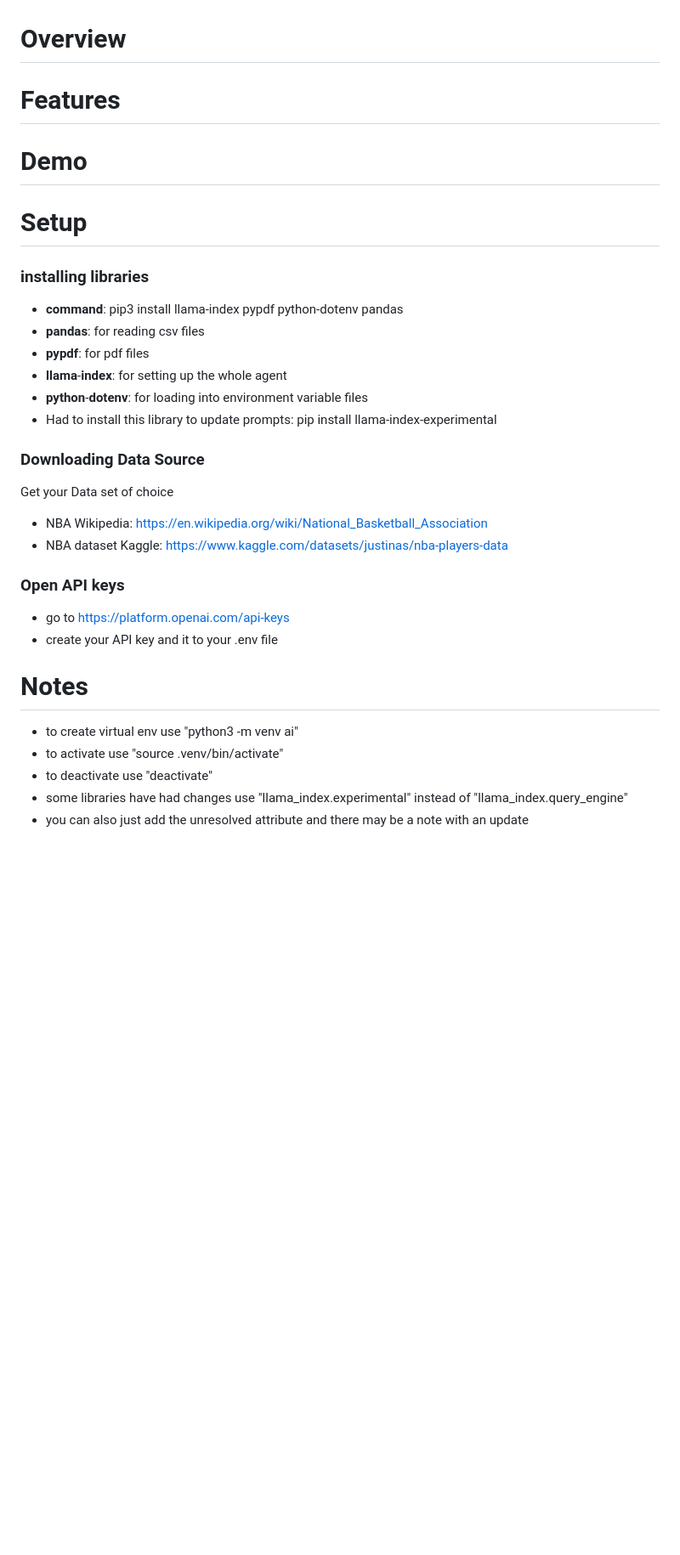
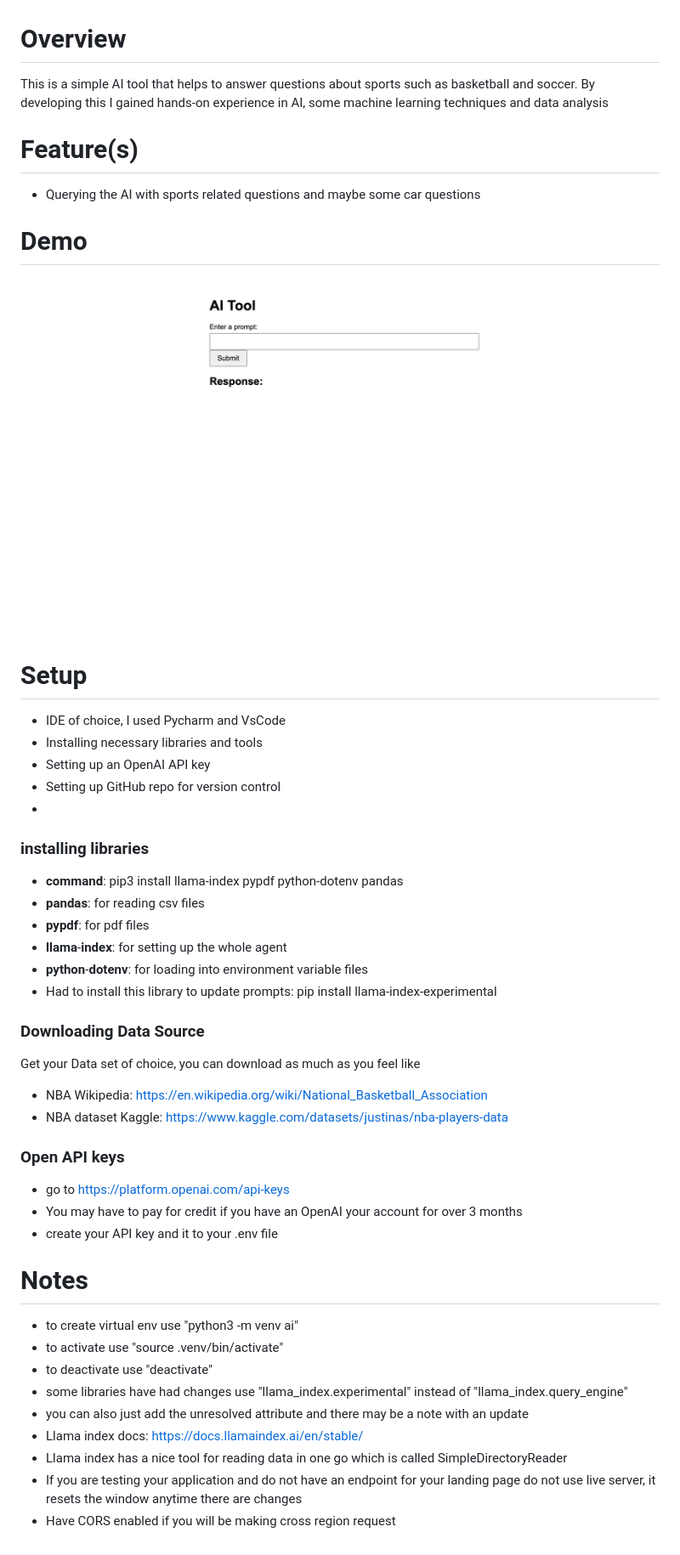
Before and after one commit to amahdavid/SportsAI, a Markdown page: readMe.md, the part around the change. Shown: that part at 85% size. Drawn GitHub-style; pictures changed too: landing page.png (added); blank space fills up the shorter version.

```diff
--- a/readMe.md
+++ b/readMe.md
@@ -1,7 +1,16 @@
 # Overview
-# Features
+This is a simple AI tool that helps to answer questions about sports such as basketball and soccer.
+By developing this I gained hands-on experience in AI, some machine learning techniques and data analysis
+# Feature(s)
+- Querying the AI with sports related questions and maybe some car questions
 # Demo
+![landing page.png](landing%20page.png)
 # Setup
+- IDE of choice, I used Pycharm and VsCode
+- Installing necessary libraries and tools
+- Setting up an OpenAI API key
+- Setting up GitHub repo for version control
+-
 ### installing libraries
 - **command**: pip3 install llama-index pypdf python-dotenv pandas
 - **pandas**: for reading csv files
@@ -11,12 +20,13 @@
 - Had to install this library to update prompts: pip install llama-index-experimental
 
 ### Downloading Data Source
-Get your Data set of choice
+Get your Data set of choice, you can download as much as you feel like
 - NBA Wikipedia: https://en.wikipedia.org/wiki/National_Basketball_Association
 - NBA dataset Kaggle: https://www.kaggle.com/datasets/justinas/nba-players-data
 
 ### Open API keys
 - go to https://platform.openai.com/api-keys
+- You may have to pay for credit if you have an OpenAI your account for over 3 months
 - create your API key and it to your .env file
 
 # Notes
@@ -25,3 +35,8 @@ Get your Data set of choice
 - to deactivate use "deactivate"
 - some libraries have had changes use "llama_index.experimental" instead of "llama_index.query_engine"
 - you can also just add the unresolved attribute and there may be a note with an update
+- Llama index docs: https://docs.llamaindex.ai/en/stable/
+- Llama index has a nice tool for reading data in one go which is called SimpleDirectoryReader
+- If you are testing your application and do not have an endpoint for your landing page do not use live server, it resets
+the window anytime there are changes
+- Have CORS enabled if you will be making cross region request
```
